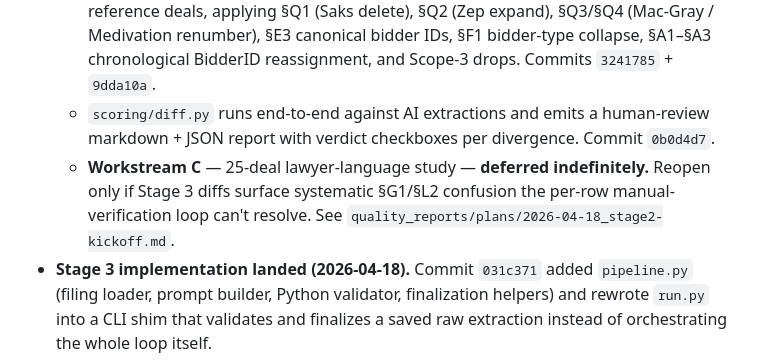
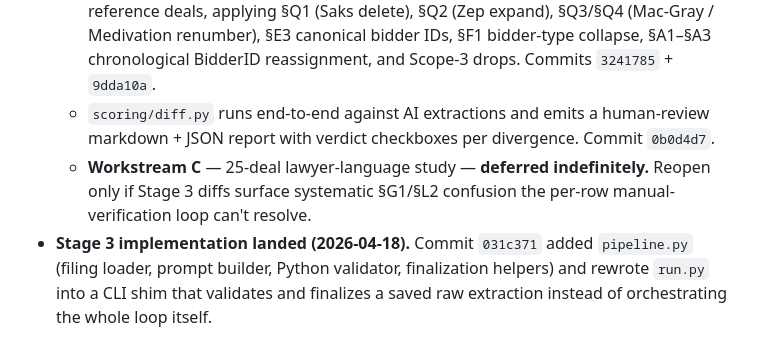
Before and after one commit to AustinJunyuLi/SEC_extract, a Markdown page: CLAUDE.md, the part around the change. Rendered like a GitHub page.

```diff
--- a/CLAUDE.md
+++ b/CLAUDE.md
@@ -124,7 +124,7 @@ repo.
 - **Stage 2 complete (2026-04-18).**
   - `scripts/build_reference.py` converts the xlsx → `reference/alex/{slug}.json` for all 9 reference deals, applying §Q1 (Saks delete), §Q2 (Zep expand), §Q3/§Q4 (Mac-Gray / Medivation renumber), §E3 canonical bidder IDs, §F1 bidder-type collapse, §A1–§A3 chronological BidderID reassignment, and Scope-3 drops. Commits `3241785` + `9dda10a`.
   - `scoring/diff.py` runs end-to-end against AI extractions and emits a human-review markdown + JSON report with verdict checkboxes per divergence. Commit `0b0d4d7`.
-  - **Workstream C** — 25-deal lawyer-language study — **deferred indefinitely.** Reopen only if Stage 3 diffs surface systematic §G1/§L2 confusion the per-row manual-verification loop can't resolve. See `quality_reports/plans/2026-04-18_stage2-kickoff.md`.
+  - **Workstream C** — 25-deal lawyer-language study — **deferred indefinitely.** Reopen only if Stage 3 diffs surface systematic §G1/§L2 confusion the per-row manual-verification loop can't resolve.
 - **Stage 3 implementation landed (2026-04-18).** Commit `031c371` added
   `pipeline.py` (filing loader, prompt builder, Python validator,
   finalization helpers) and rewrote `run.py` into a CLI shim that validates
```
Also changed, not shown: rules/dates.md (+29 -0 lines), rules/schema.md (+0 -3 lines).
